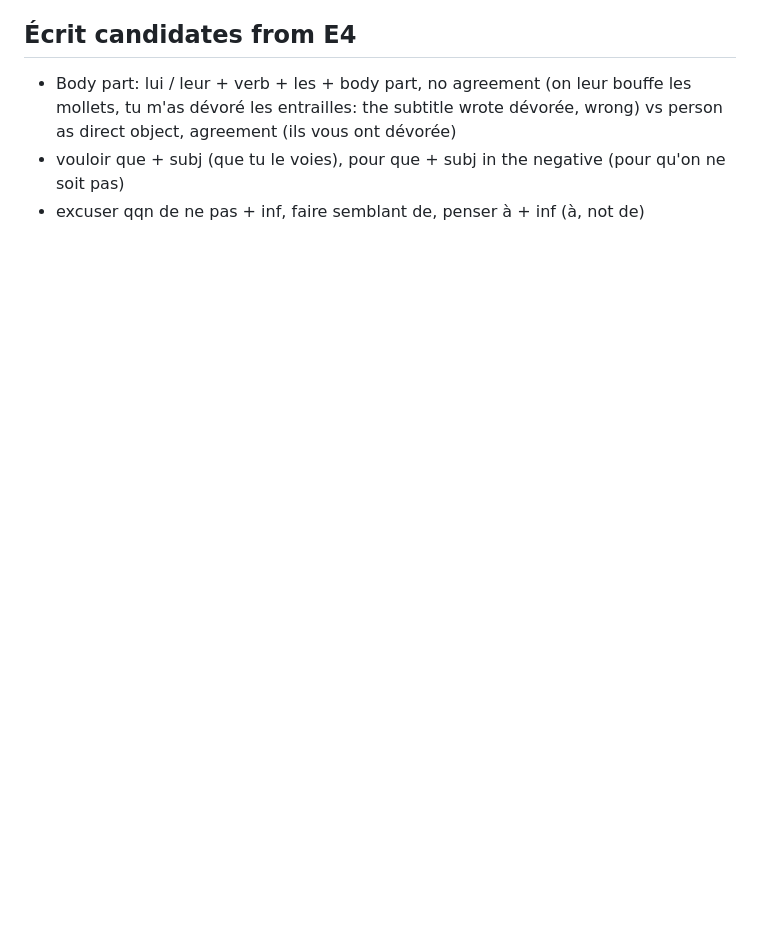
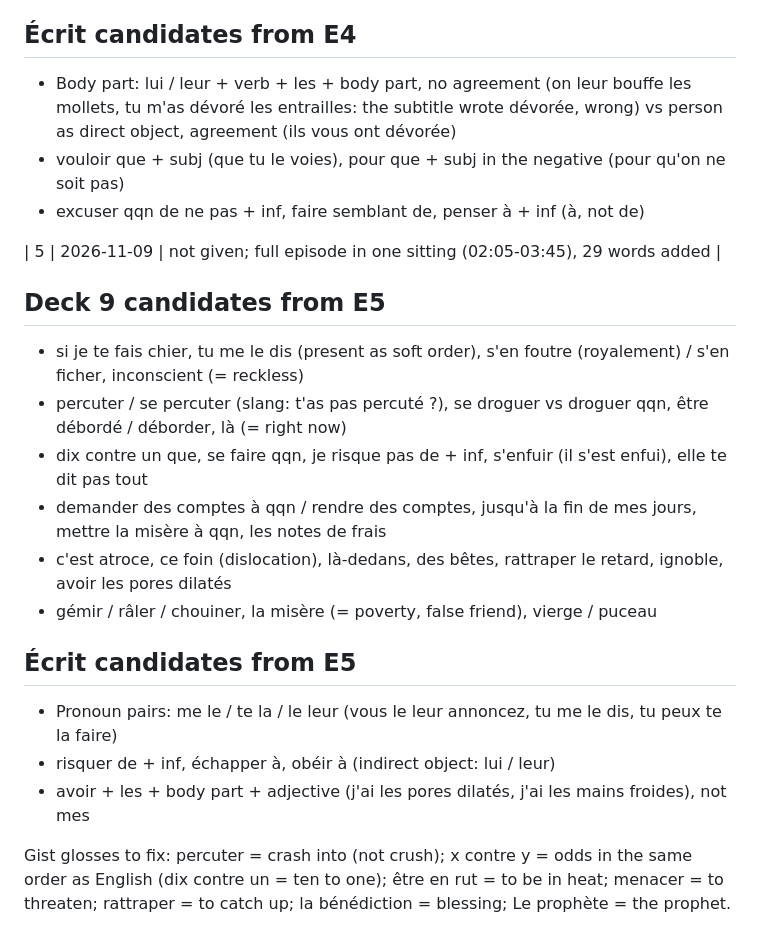
Before and after one commit to yarivg/studying-french, a Markdown page: study-log/dix-pour-cent.md, the part around the change. GitHub-like rendering; blank space fills up the shorter version.

Commit message:
Log Dix pour cent E5: full episode, 29 words, Deck 9 and Écrit candidates

```diff
--- a/study-log/dix-pour-cent.md
+++ b/study-log/dix-pour-cent.md
@@ -58,3 +58,24 @@ Goal: finish S1 (6 episodes) by 2026-11-16. French audio, French subs.
   les entrailles: the subtitle wrote dévorée, wrong) vs person as direct object, agreement (ils vous ont dévorée)
 - vouloir que + subj (que tu le voies), pour que + subj in the negative (pour qu'on ne soit pas)
 - excuser qqn de ne pas + inf, faire semblant de, penser à + inf (à, not de)
+
+| 5 | 2026-11-09 | not given; full episode in one sitting (02:05-03:45), 29 words added |
+
+## Deck 9 candidates from E5
+
+- si je te fais chier, tu me le dis (present as soft order), s'en foutre (royalement) / s'en ficher, inconscient (= reckless)
+- percuter / se percuter (slang: t'as pas percuté ?), se droguer vs droguer qqn, être débordé / déborder, là (= right now)
+- dix contre un que, se faire qqn, je risque pas de + inf, s'enfuir (il s'est enfui), elle te dit pas tout
+- demander des comptes à qqn / rendre des comptes, jusqu'à la fin de mes jours, mettre la misère à qqn, les notes de frais
+- c'est atroce, ce foin (dislocation), là-dedans, des bêtes, rattraper le retard, ignoble, avoir les pores dilatés
+- gémir / râler / chouiner, la misère (= poverty, false friend), vierge / puceau
+
+## Écrit candidates from E5
+
+- Pronoun pairs: me le / te la / le leur (vous le leur annoncez, tu me le dis, tu peux te la faire)
+- risquer de + inf, échapper à, obéir à (indirect object: lui / leur)
+- avoir + les + body part + adjective (j'ai les pores dilatés, j'ai les mains froides), not mes
+
+Gist glosses to fix: percuter = crash into (not crush); x contre y = odds in the same order as English
+(dix contre un = ten to one); être en rut = to be in heat; menacer = to threaten; rattraper = to catch up;
+la bénédiction = blessing; Le prophète = the prophet.
```
